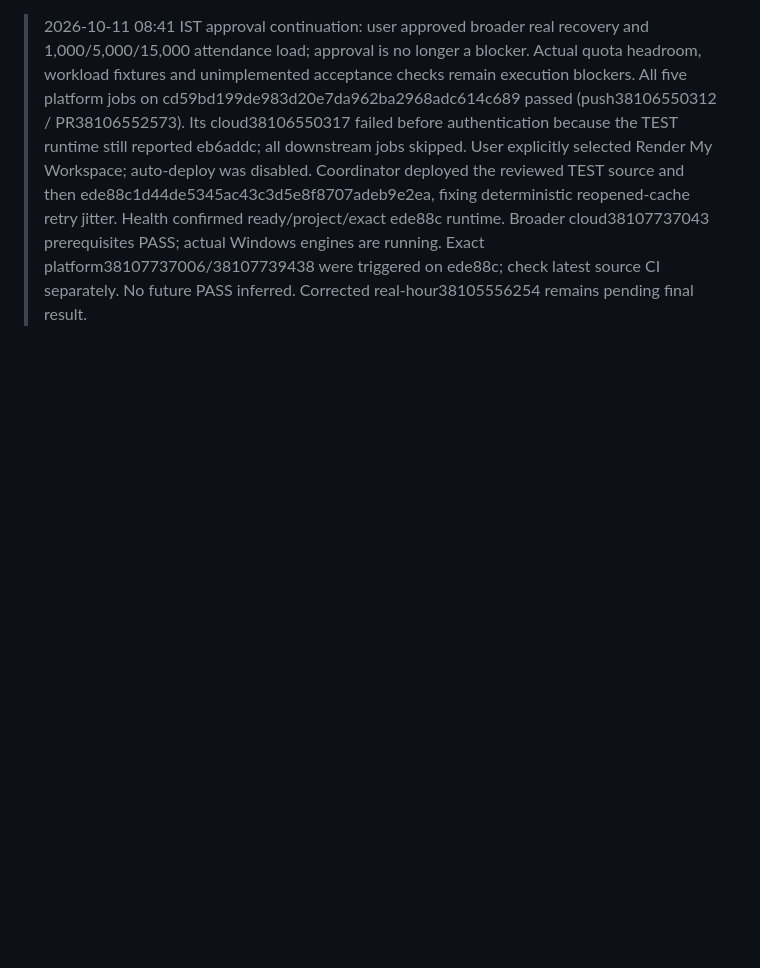
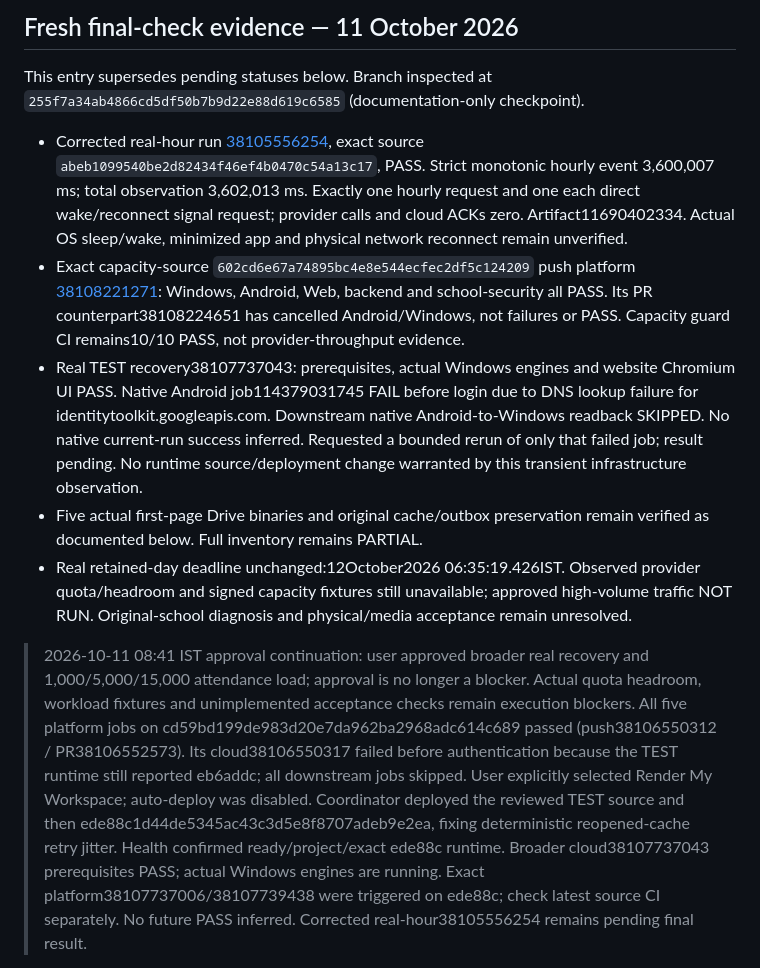
Before and after one commit to cscticket01-hash/Saarthi_Ai, a Markdown page: docs/smart-sync-3-remaining-acceptance.md, the part around the change. GitHub-like rendering; blank space fills up the shorter version.

Commit message:
docs(sync): record strict-hour pass and final platform/cloud results

```diff
--- a/docs/smart-sync-3-remaining-acceptance.md
+++ b/docs/smart-sync-3-remaining-acceptance.md
@@ -1,3 +1,13 @@
+## Fresh final-check evidence — 11 October 2026
+
+This entry supersedes pending statuses below. Branch inspected at `255f7a34ab4866cd5df50b7b9d22e88d619c6585` (documentation-only checkpoint).
+
+- Corrected real-hour run [38105556254](https://github.com/cscticket01-hash/Saarthi_Ai/actions/runs/38105556254), exact source `abeb1099540be2d82434f46ef4b0470c54a13c17`, PASS. Strict monotonic hourly event 3,600,007 ms; total observation 3,602,013 ms. Exactly one hourly request and one each direct wake/reconnect signal request; provider calls and cloud ACKs zero. Artifact11690402334. Actual OS sleep/wake, minimized app and physical network reconnect remain unverified.
+- Exact capacity-source `602cd6e67a74895bc4e8e544ecfec2df5c124209` push platform [38108221271](https://github.com/cscticket01-hash/Saarthi_Ai/actions/runs/38108221271): Windows, Android, Web, backend and school-security all PASS. Its PR counterpart38108224651 has cancelled Android/Windows, not failures or PASS. Capacity guard CI remains10/10 PASS, not provider-throughput evidence.
+- Real TEST recovery38107737043: prerequisites, actual Windows engines and website Chromium UI PASS. Native Android job114379031745 FAIL before login due to DNS lookup failure for identitytoolkit.googleapis.com. Downstream native Android-to-Windows readback SKIPPED. No native current-run success inferred. Requested a bounded rerun of only that failed job; result pending. No runtime source/deployment change warranted by this transient infrastructure observation.
+- Five actual first-page Drive binaries and original cache/outbox preservation remain verified as documented below. Full inventory remains PARTIAL.
+- Real retained-day deadline unchanged:12October2026 06:35:19.426IST. Observed provider quota/headroom and signed capacity fixtures still unavailable; approved high-volume traffic NOT RUN. Original-school diagnosis and physical/media acceptance remain unresolved.
+
 > 2026-10-11 08:41 IST approval continuation: user approved broader real recovery and 1,000/5,000/15,000 attendance load; approval is no longer a blocker. Actual quota headroom, workload fixtures and unimplemented acceptance checks remain execution blockers. All five platform jobs on cd59bd199de983d20e7da962ba2968adc614c689 passed (push38106550312 / PR38106552573). Its cloud38106550317 failed before authentication because the TEST runtime still reported eb6addc; all downstream jobs skipped. User explicitly selected Render My Workspace; auto-deploy was disabled. Coordinator deployed the reviewed TEST source and then ede88c1d44de5345ac43c3d5e8f8707adeb9e2ea, fixing deterministic reopened-cache retry jitter. Health confirmed ready/project/exact ede88c runtime. Broader cloud38107737043 prerequisites PASS; actual Windows engines are running. Exact platform38107737006/38107739438 were triggered on ede88c; check latest source CI separately. No future PASS inferred. Corrected real-hour38105556254 remains pending final result.
 
 > Visual review inspected all 24 images in exact cd59 artifact11690337047 (eight originals, eight optimized PNGs, eight high-quality JPGs). All eight clean Arial24 Latin/digit scans retain thirty readable rows and full final digits without visible clipping, blur or missing lines. Optimized copies crop blank margins. This is a narrow synthetic-text visual PASS, not photos/seals/signatures/handwriting/small-print/Bengali/Hindi/noisy/multipage approval. Aggregate optimized bytes995994 versus2297981 original (56.66% savings); the tighter409600-byte target was not met, preserving readability. Physical tests remain UNVERIFIED. No main/production/original-school/billing/publication changes.
```
